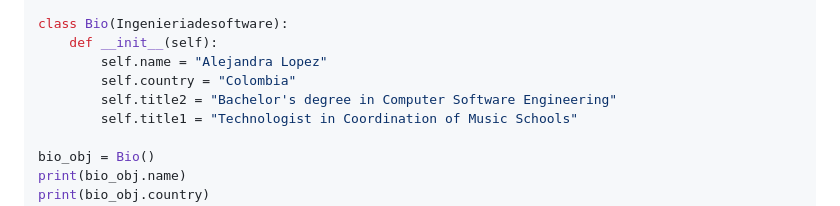
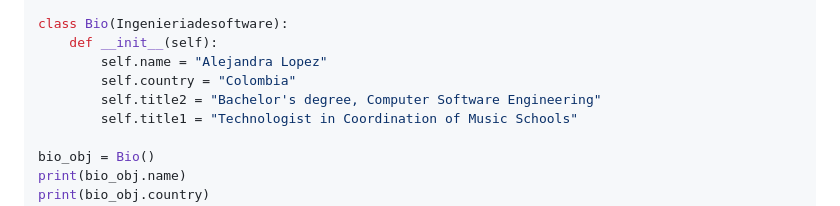
Before and after one commit to Alejandra-Lopez17/Alejandra-Lopez17, a Markdown page: README.md, the part around the change. Drawn GitHub-style.

```diff
--- a/README.md
+++ b/README.md
@@ -14,7 +14,7 @@ class Bio(Ingenieriadesoftware):
     def __init__(self):
         self.name = "Alejandra Lopez"
         self.country = "Colombia"
-        self.title2 = "Bachelor's degree in Computer Software Engineering"
+        self.title2 = "Bachelor's degree, Computer Software Engineering"
         self.title1 = "Technologist in Coordination of Music Schools"
 
 bio_obj = Bio()
```
